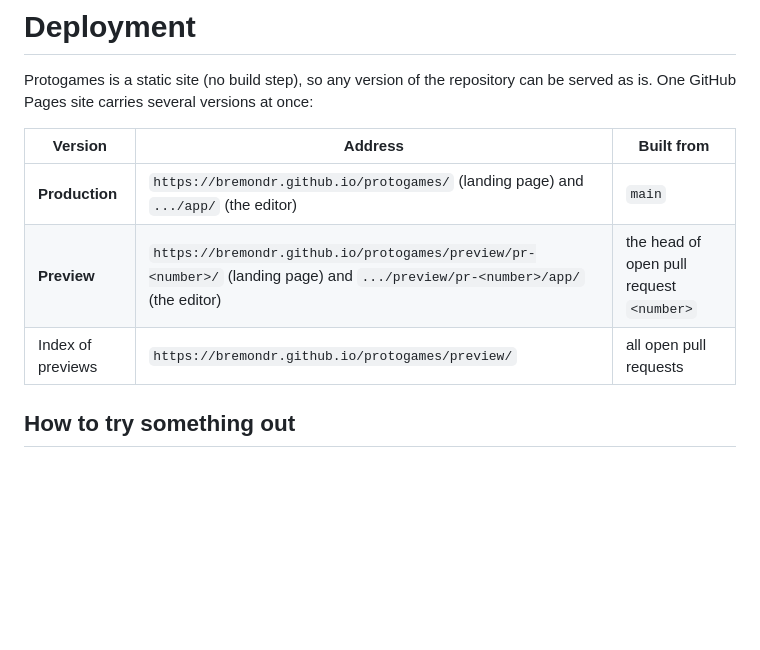
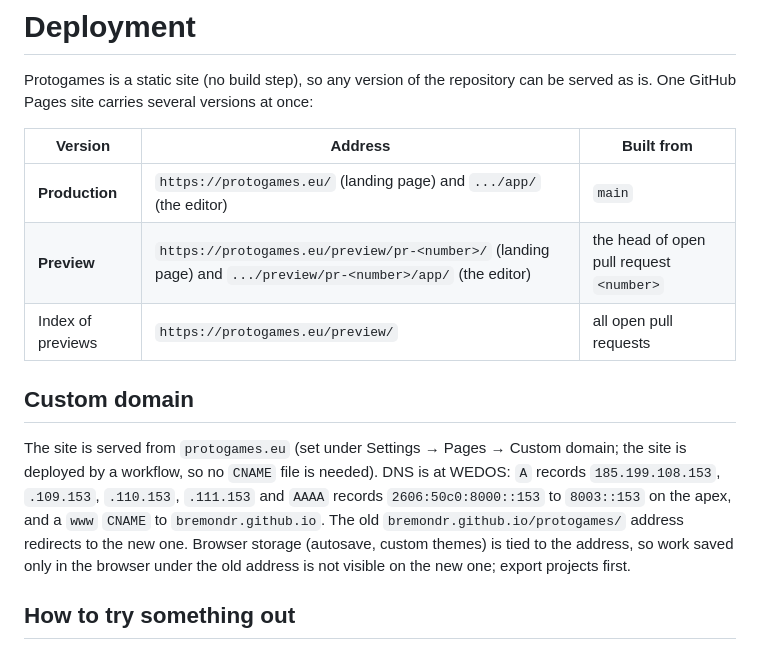
Before and after one commit to bremondr/protogames, a Markdown page: docs/DEPLOYMENT.md, the part around the change. GitHub-like rendering; blank space fills up the shorter version.

Commit message:
Docs: deployment addresses use the protogames.eu custom domain (#104)
Co-authored-by: Claude Sonnet 5.5 <noreply@anthropic.com>

```diff
--- a/docs/DEPLOYMENT.md
+++ b/docs/DEPLOYMENT.md
@@ -4,9 +4,13 @@ Protogames is a static site (no build step), so any version of the repository ca
 
 | Version | Address | Built from |
 |---|---|---|
-| **Production** | `https://bremondr.github.io/protogames/` (landing page) and `.../app/` (the editor) | `main` |
-| **Preview** | `https://bremondr.github.io/protogames/preview/pr-<number>/` (landing page) and `.../preview/pr-<number>/app/` (the editor) | the head of open pull request `<number>` |
-| Index of previews | `https://bremondr.github.io/protogames/preview/` | all open pull requests |
+| **Production** | `https://protogames.eu/` (landing page) and `.../app/` (the editor) | `main` |
+| **Preview** | `https://protogames.eu/preview/pr-<number>/` (landing page) and `.../preview/pr-<number>/app/` (the editor) | the head of open pull request `<number>` |
+| Index of previews | `https://protogames.eu/preview/` | all open pull requests |
+
+## Custom domain
+
+The site is served from `protogames.eu` (set under Settings → Pages → Custom domain; the site is deployed by a workflow, so no `CNAME` file is needed). DNS is at WEDOS: `A` records `185.199.108.153`, `.109.153`, `.110.153`, `.111.153` and `AAAA` records `2606:50c0:8000::153` to `8003::153` on the apex, and a `www` `CNAME` to `bremondr.github.io`. The old `bremondr.github.io/protogames/` address redirects to the new one. Browser storage (autosave, custom themes) is tied to the address, so work saved only in the browser under the old address is not visible on the new one; export projects first.
 
 ## How to try something out
 
```
